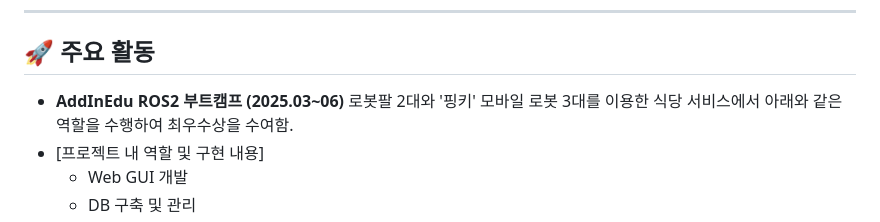
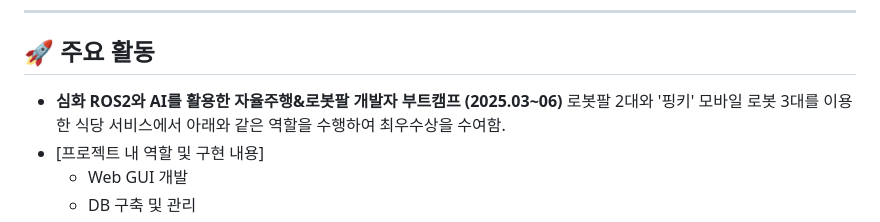
Before and after one commit to szara7678/szara7678, a Markdown page: README.md, the part around the change. Drawn GitHub-style.

```diff
--- a/README.md
+++ b/README.md
@@ -4,7 +4,7 @@
 ---
 
 ## 🚀 주요 활동
-- **AddInEdu ROS2 부트캠프 (2025.03~06)**
+- **심화 ROS2와 AI를 활용한 자율주행&로봇팔 개발자 부트캠프 (2025.03~06)**
 로봇팔 2대와 '핑키' 모바일 로봇 3대를 이용한 식당 서비스에서 아래와 같은 역할을 수행하여 최우수상을 수여함.
 - [프로젝트 내 역할 및 구현 내용]
   - Web GUI 개발
```
